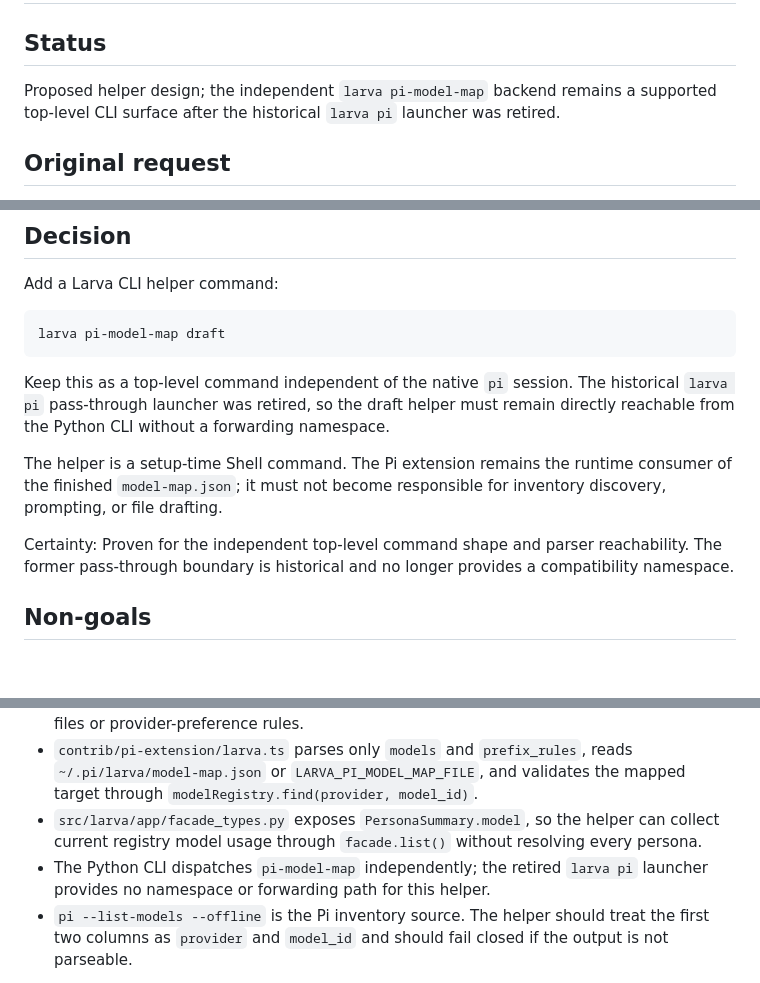
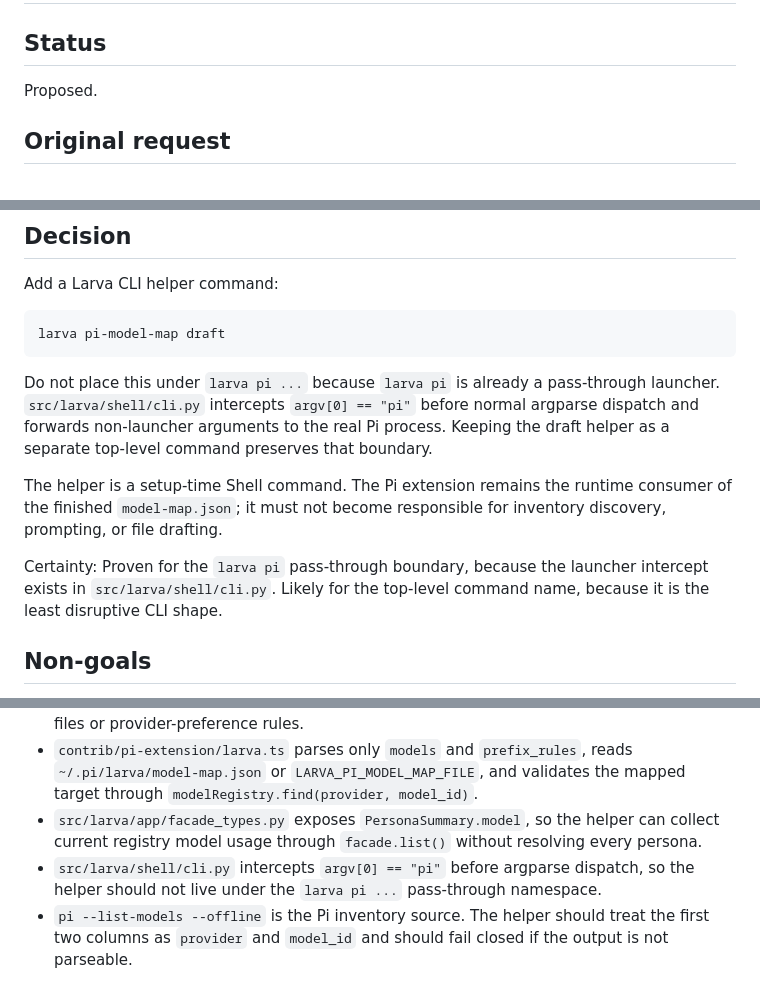
Before and after one commit to Tefx/larva, a Markdown page: design/pi-model-map-draft-helper.md, 3 parts joined by grey strips. Drawn GitHub-style; blank space fills up the shorter version.

Commit message:
restore out-of-scope model map design

````diff
--- a/design/pi-model-map-draft-helper.md
+++ b/design/pi-model-map-draft-helper.md
@@ -2,9 +2,7 @@
 
 ## Status
 
-Proposed helper design; the independent `larva pi-model-map` backend remains a
-supported top-level CLI surface after the historical `larva pi` launcher was
-retired.
+Proposed.
 
 ## Original request
 
@@ -21,18 +19,19 @@ Add a Larva CLI helper command:
 larva pi-model-map draft
 ```
 
-Keep this as a top-level command independent of the native `pi` session. The
-historical `larva pi` pass-through launcher was retired, so the draft helper
-must remain directly reachable from the Python CLI without a forwarding
-namespace.
+Do not place this under `larva pi ...` because `larva pi` is already a
+pass-through launcher. `src/larva/shell/cli.py` intercepts `argv[0] == "pi"`
+before normal argparse dispatch and forwards non-launcher arguments to the real
+Pi process. Keeping the draft helper as a separate top-level command preserves
+that boundary.
 
 The helper is a setup-time Shell command. The Pi extension remains the runtime
 consumer of the finished `model-map.json`; it must not become responsible for
 inventory discovery, prompting, or file drafting.
 
-Certainty: Proven for the independent top-level command shape and parser
-reachability. The former pass-through boundary is historical and no longer
-provides a compatibility namespace.
+Certainty: Proven for the `larva pi` pass-through boundary, because the launcher
+intercept exists in `src/larva/shell/cli.py`. Likely for the top-level command
+name, because it is the least disruptive CLI shape.
 
 ## Non-goals
 
@@ -57,8 +56,8 @@ provides a compatibility namespace.
 - `src/larva/app/facade_types.py` exposes `PersonaSummary.model`, so the helper
   can collect current registry model usage through `facade.list()` without
   resolving every persona.
-- The Python CLI dispatches `pi-model-map` independently; the retired `larva pi`
-  launcher provides no namespace or forwarding path for this helper.
+- `src/larva/shell/cli.py` intercepts `argv[0] == "pi"` before argparse dispatch,
+  so the helper should not live under the `larva pi ...` pass-through namespace.
 - `pi --list-models --offline` is the Pi inventory source. The helper should
   treat the first two columns as `provider` and `model_id` and should fail closed
   if the output is not parseable.
````
Also changed, not shown: other parts of design/pi-model-map-draft-helper.md (+2 -2 lines).
